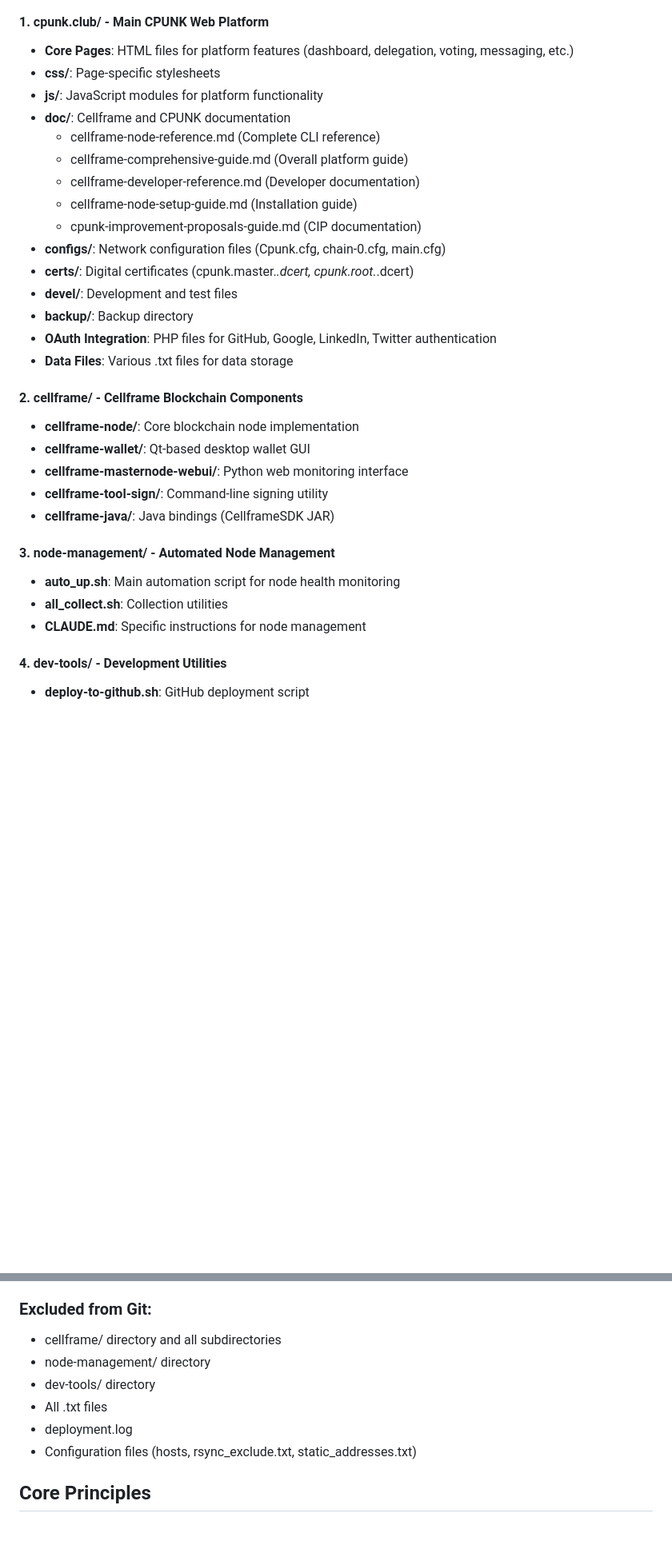
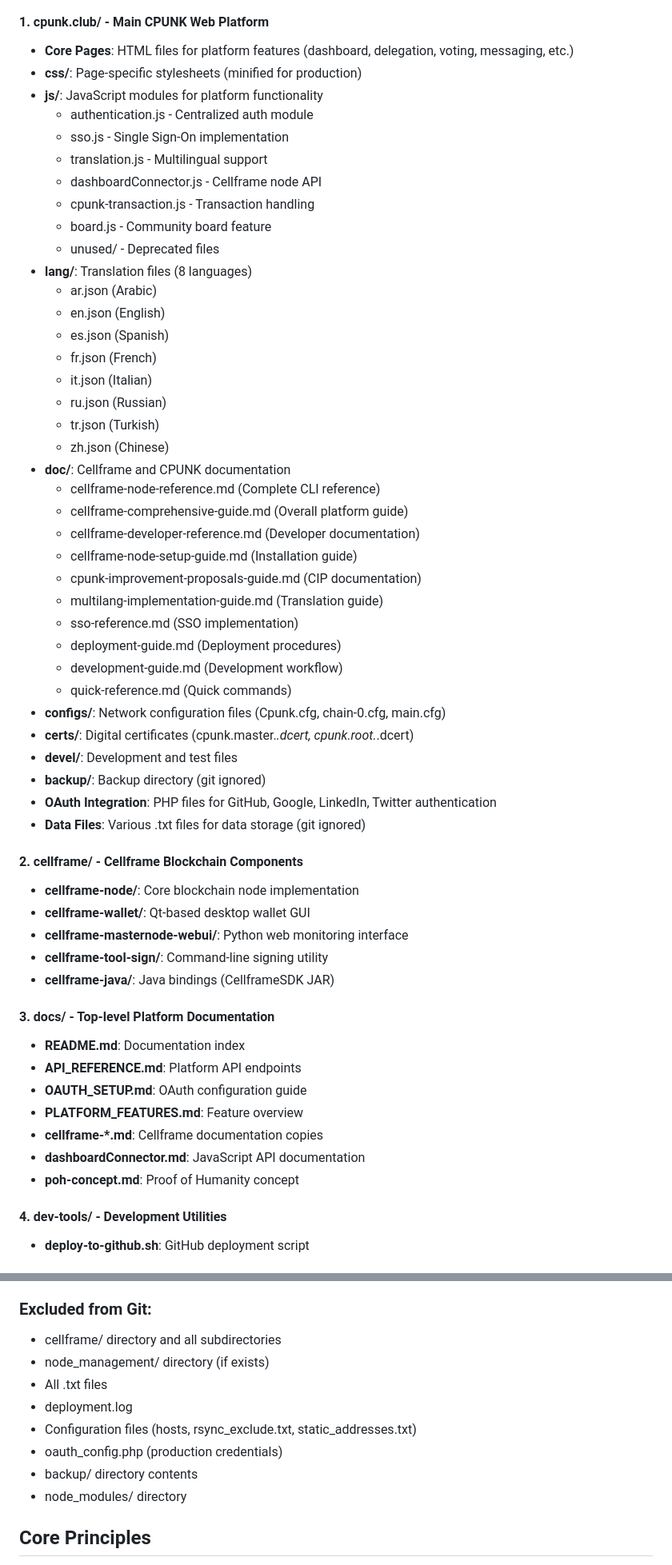
Before and after one commit to nocdem/cpunk, a Markdown page: CLAUDE.md, 2 parts joined by grey strips. Shown at 80% size. Drawn GitHub-style; blank space fills up the shorter version.

```diff
--- a/CLAUDE.md
+++ b/CLAUDE.md
@@ -71,20 +76,41 @@ This repository contains the CPUNK cryptocurrency platform, a "Quantum-Safe MEME
 
 #### 1. cpunk.club/ - Main CPUNK Web Platform
 - **Core Pages**: HTML files for platform features (dashboard, delegation, voting, messaging, etc.)
-- **css/**: Page-specific stylesheets
+- **css/**: Page-specific stylesheets (minified for production)
 - **js/**: JavaScript modules for platform functionality
+  - authentication.js - Centralized auth module
+  - sso.js - Single Sign-On implementation
+  - translation.js - Multilingual support
+  - dashboardConnector.js - Cellframe node API
+  - cpunk-transaction.js - Transaction handling
+  - board.js - Community board feature
+  - unused/ - Deprecated files
+- **lang/**: Translation files (8 languages)
+  - ar.json (Arabic)
+  - en.json (English)
+  - es.json (Spanish)
+  - fr.json (French)
+  - it.json (Italian)
+  - ru.json (Russian)
+  - tr.json (Turkish)
+  - zh.json (Chinese)
 - **doc/**: Cellframe and CPUNK documentation
   - cellframe-node-reference.md (Complete CLI reference)
   - cellframe-comprehensive-guide.md (Overall platform guide)
   - cellframe-developer-reference.md (Developer documentation)
   - cellframe-node-setup-guide.md (Installation guide)
   - cpunk-improvement-proposals-guide.md (CIP documentation)
+  - multilang-implementation-guide.md (Translation guide)
+  - sso-reference.md (SSO implementation)
+  - deployment-guide.md (Deployment procedures)
+  - development-guide.md (Development workflow)
+  - quick-reference.md (Quick commands)
 - **configs/**: Network configuration files (Cpunk.cfg, chain-0.cfg, main.cfg)
 - **certs/**: Digital certificates (cpunk.master.*.dcert, cpunk.root.*.dcert)
 - **devel/**: Development and test files
-- **backup/**: Backup directory
+- **backup/**: Backup directory (git ignored)
 - **OAuth Integration**: PHP files for GitHub, Google, LinkedIn, Twitter authentication
-- **Data Files**: Various .txt files for data storage
+- **Data Files**: Various .txt files for data storage (git ignored)
 
 #### 2. cellframe/ - Cellframe Blockchain Components
 - **cellframe-node/**: Core blockchain node implementation
@@ -93,10 +119,14 @@ This repository contains the CPUNK cryptocurrency platform, a "Quantum-Safe MEME
 - **cellframe-tool-sign/**: Command-line signing utility
 - **cellframe-java/**: Java bindings (CellframeSDK JAR)
 
-#### 3. node-management/ - Automated Node Management
-- **auto_up.sh**: Main automation script for node health monitoring
-- **all_collect.sh**: Collection utilities
-- **CLAUDE.md**: Specific instructions for node management
+#### 3. docs/ - Top-level Platform Documentation
+- **README.md**: Documentation index
+- **API_REFERENCE.md**: Platform API endpoints
+- **OAUTH_SETUP.md**: OAuth configuration guide
+- **PLATFORM_FEATURES.md**: Feature overview
+- **cellframe-*.md**: Cellframe documentation copies
+- **dashboardConnector.md**: JavaScript API documentation
+- **poh-concept.md**: Proof of Humanity concept
 
 #### 4. dev-tools/ - Development Utilities
 - **deploy-to-github.sh**: GitHub deployment script
@@ -129,11 +159,13 @@ dna_restore {backup_index}  # Restore DNA registrations from backup
 
 ### Excluded from Git:
 - cellframe/ directory and all subdirectories
-- node-management/ directory
-- dev-tools/ directory
+- node_management/ directory (if exists)
 - All .txt files
 - deployment.log
 - Configuration files (hosts, rsync_exclude.txt, static_addresses.txt)
+- oauth_config.php (production credentials)
+- backup/ directory contents
+- node_modules/ directory
 
 ## Core Principles
 
```
Also changed, not shown: other parts of CLAUDE.md (+37 -3 lines), README.md (+77 -27 lines).
